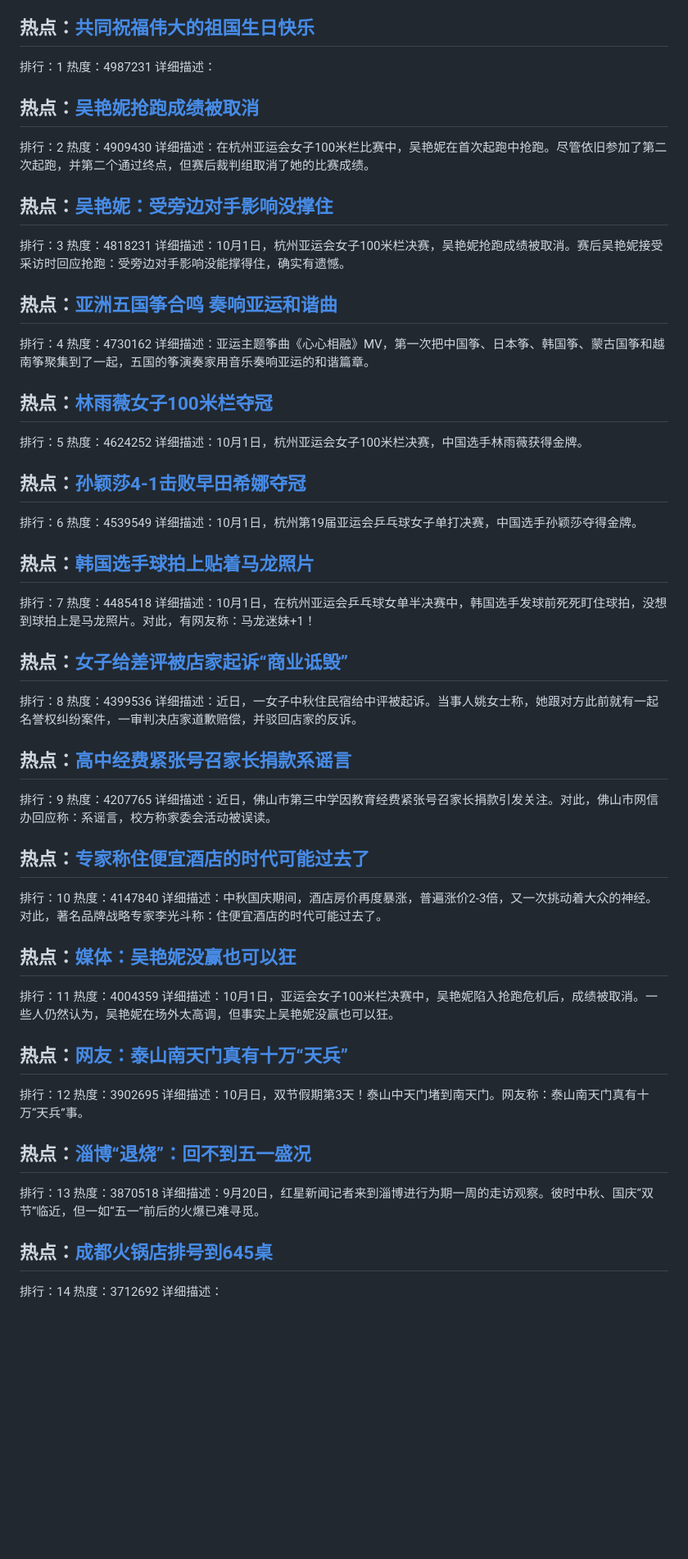
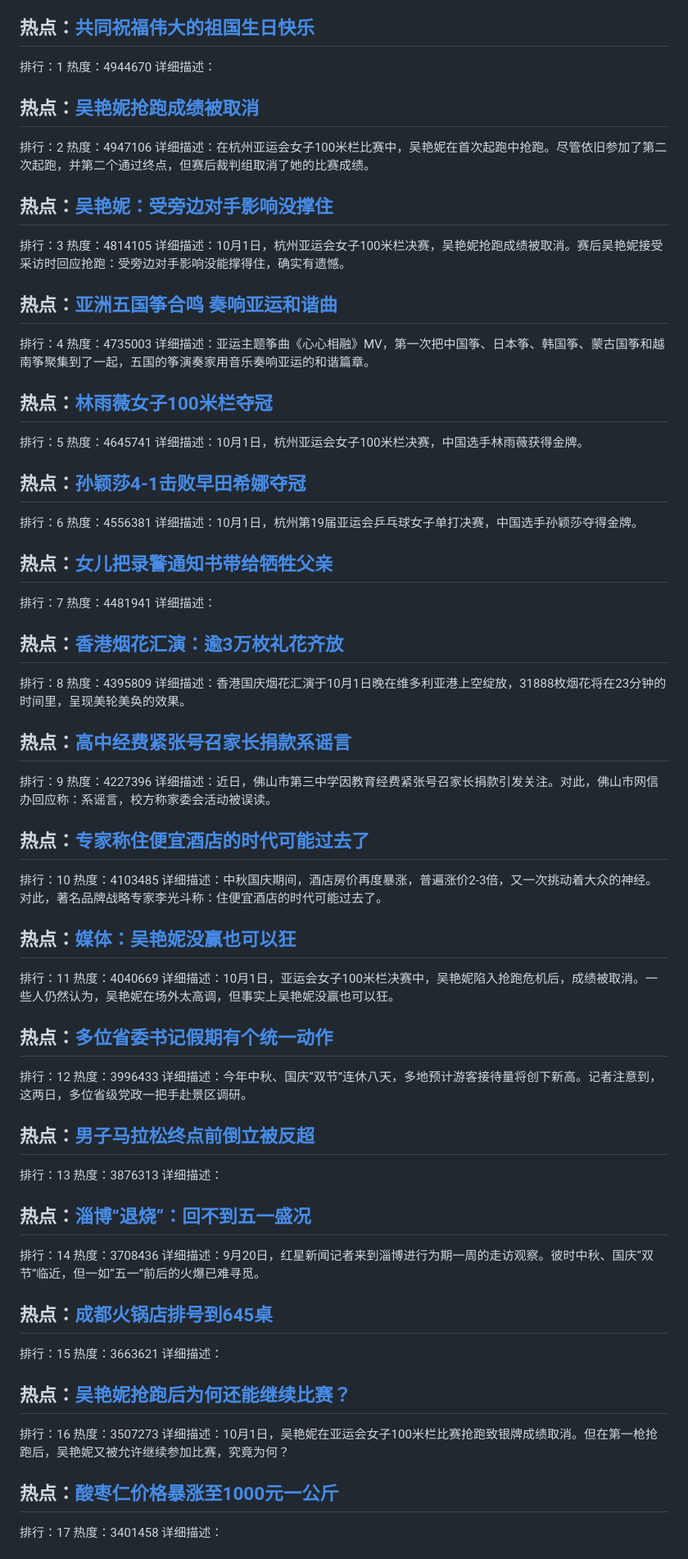
Before and after one commit to qqhsx/Top-search, a Markdown page: index.md, the part around one of its changes. Shown at 82% size. Rendered like a GitHub page; blank space fills up the shorter version.

```diff
--- a/index.md
+++ b/index.md
@@ -4,69 +4,86 @@
 
 ## 热点：[共同祝福伟大的祖国生日快乐 ](https://cn.bing.com/search?q=共同祝福伟大的祖国生日快乐 )
 排行：1
-热度：4987231
+热度：4944670
 详细描述：
 
 ## 热点：[吴艳妮抢跑成绩被取消](https://cn.bing.com/search?q=吴艳妮抢跑成绩被取消)
 排行：2
-热度：4909430
+热度：4947106
 详细描述：在杭州亚运会女子100米栏比赛中，吴艳妮在首次起跑中抢跑。尽管依旧参加了第二次起跑，并第二个通过终点，但赛后裁判组取消了她的比赛成绩。
 
 ## 热点：[吴艳妮：受旁边对手影响没撑住](https://cn.bing.com/search?q=吴艳妮：受旁边对手影响没撑住)
 排行：3
-热度：4818231
+热度：4814105
 详细描述：10月1日，杭州亚运会女子100米栏决赛，吴艳妮抢跑成绩被取消。赛后吴艳妮接受采访时回应抢跑：受旁边对手影响没能撑得住，确实有遗憾。
 
 ## 热点：[亚洲五国筝合鸣 奏响亚运和谐曲 ](https://cn.bing.com/search?q=亚洲五国筝合鸣奏响亚运和谐曲 )
 排行：4
-热度：4730162
+热度：4735003
 详细描述：亚运主题筝曲《心心相融》MV，第一次把中国筝、日本筝、韩国筝、蒙古国筝和越南筝聚集到了一起，五国的筝演奏家用音乐奏响亚运的和谐篇章。
 
 ## 热点：[林雨薇女子100米栏夺冠](https://cn.bing.com/search?q=林雨薇女子100米栏夺冠)
 排行：5
-热度：4624252
+热度：4645741
 详细描述：10月1日，杭州亚运会女子100米栏决赛，中国选手林雨薇获得金牌。
 
 ## 热点：[孙颖莎4-1击败早田希娜夺冠](https://cn.bing.com/search?q=孙颖莎4-1击败早田希娜夺冠)
 排行：6
-热度：4539549
+热度：4556381
 详细描述：10月1日，杭州第19届亚运会乒乓球女子单打决赛，中国选手孙颖莎夺得金牌。
 
-## 热点：[韩国选手球拍上贴着马龙照片](https://cn.bing.com/search?q=韩国选手球拍上贴着马龙照片)
+## 热点：[女儿把录警通知书带给牺牲父亲](https://cn.bing.com/search?q=女儿把录警通知书带给牺牲父亲)
 排行：7
-热度：4485418
-详细描述：10月1日，在杭州亚运会乒乓球女单半决赛中，韩国选手发球前死死盯住球拍，没想到球拍上是马龙照片。对此，有网友称：马龙迷妹+1！
+热度：4481941
+详细描述：
 
-## 热点：[女子给差评被店家起诉“商业诋毁”](https://cn.bing.com/search?q=女子给差评被店家起诉“商业诋毁”)
+## 热点：[香港烟花汇演：逾3万枚礼花齐放](https://cn.bing.com/search?q=香港烟花汇演：逾3万枚礼花齐放)
 排行：8
-热度：4399536
-详细描述：近日，一女子中秋住民宿给中评被起诉。当事人姚女士称，她跟对方此前就有一起名誉权纠纷案件，一审判决店家道歉赔偿，并驳回店家的反诉。
+热度：4395809
+详细描述：香港国庆烟花汇演于10月1日晚在维多利亚港上空绽放，31888枚烟花将在23分钟的时间里，呈现美轮美奂的效果。
 
 ## 热点：[高中经费紧张号召家长捐款系谣言](https://cn.bing.com/search?q=高中经费紧张号召家长捐款系谣言)
 排行：9
-热度：4207765
+热度：4227396
 详细描述：近日，佛山市第三中学因教育经费紧张号召家长捐款引发关注。对此，佛山市网信办回应称：系谣言，校方称家委会活动被误读。
 
 ## 热点：[专家称住便宜酒店的时代可能过去了](https://cn.bing.com/search?q=专家称住便宜酒店的时代可能过去了)
 排行：10
-热度：4147840
+热度：4103485
 详细描述：中秋国庆期间，酒店房价再度暴涨，普遍涨价2-3倍，又一次挑动着大众的神经。对此，著名品牌战略专家李光斗称：住便宜酒店的时代可能过去了。
 
 ## 热点：[媒体：吴艳妮没赢也可以狂](https://cn.bing.com/search?q=媒体：吴艳妮没赢也可以狂)
 排行：11
-热度：4004359
+热度：4040669
 详细描述：10月1日，亚运会女子100米栏决赛中，吴艳妮陷入抢跑危机后，成绩被取消。一些人仍然认为，吴艳妮在场外太高调，但事实上吴艳妮没赢也可以狂。
 
-## 热点：[网友：泰山南天门真有十万“天兵”](https://cn.bing.com/search?q=网友：泰山南天门真有十万“天兵”)
+## 热点：[多位省委书记假期有个统一动作](https://cn.bing.com/search?q=多位省委书记假期有个统一动作)
 排行：12
-热度：3902695
-详细描述：10月日，双节假期第3天！泰山中天门堵到南天门。网友称：泰山南天门真有十万“天兵”事。
+热度：3996433
+详细描述：今年中秋、国庆“双节”连休八天，多地预计游客接待量将创下新高。记者注意到，这两日，多位省级党政一把手赴景区调研。
+
+## 热点：[男子马拉松终点前倒立被反超](https://cn.bing.com/search?q=男子马拉松终点前倒立被反超)
+排行：13
+热度：3876313
+详细描述：
 
 ## 热点：[淄博“退烧”：回不到五一盛况](https://cn.bing.com/search?q=淄博“退烧”：回不到五一盛况)
-排行：13
-热度：3870518
+排行：14
+热度：3708436
 详细描述：9月20日，红星新闻记者来到淄博进行为期一周的走访观察。彼时中秋、国庆“双节”临近，但一如“五一”前后的火爆已难寻觅。
 
 ## 热点：[成都火锅店排号到645桌](https://cn.bing.com/search?q=成都火锅店排号到645桌)
-排行：14
-热度：3712692
+排行：15
+热度：3663621
+详细描述：
+
+## 热点：[吴艳妮抢跑后为何还能继续比赛？](https://cn.bing.com/search?q=吴艳妮抢跑后为何还能继续比赛？)
+排行：16
+热度：3507273
+详细描述：10月1日，吴艳妮在亚运会女子100米栏比赛抢跑致银牌成绩取消。但在第一枪抢跑后，吴艳妮又被允许继续参加比赛，究竟为何？
+
+## 热点：[酸枣仁价格暴涨至1000元一公斤](https://cn.bing.com/search?q=酸枣仁价格暴涨至1000元一公斤)
+排行：17
+热度：3401458
+详细描述：
+
```
Also changed, not shown: other parts of index.md (+58 -75 lines).
